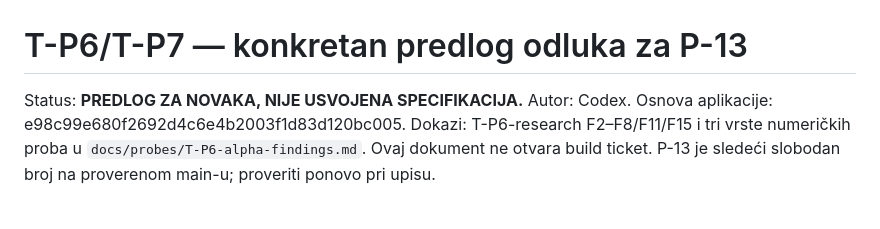
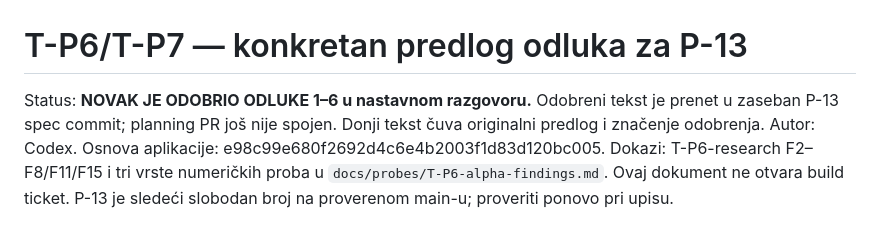
Before and after one commit to novakblagojevic-wq/plinth, a Markdown page: docs/tickets/T-P6-decisions-proposal.md, the part around the change. Drawn GitHub-style.

```diff
--- a/docs/tickets/T-P6-decisions-proposal.md
+++ b/docs/tickets/T-P6-decisions-proposal.md
@@ -1,6 +1,8 @@
 # T-P6/T-P7 — konkretan predlog odluka za P-13
 
-Status: **PREDLOG ZA NOVAKA, NIJE USVOJENA SPECIFIKACIJA.**
+Status: **NOVAK JE ODOBRIO ODLUKE 1–6 u nastavnom razgovoru.**
+Odobreni tekst je prenet u zaseban P-13 spec commit; planning PR još nije spojen.
+Donji tekst čuva originalni predlog i značenje odobrenja.
 Autor: Codex. Osnova aplikacije: e98c99e680f2692d4c6e4b2003f1d83d120bc005.
 Dokazi: T-P6-research F2–F8/F11/F15 i tri vrste numeričkih proba u
 `docs/probes/T-P6-alpha-findings.md`. Ovaj dokument ne otvara build ticket.
```
Also changed, not shown: docs/tickets/T-P6-research.md (+7 -0 lines), docs/tickets/T-P6.md (added, +260 -0 lines).
